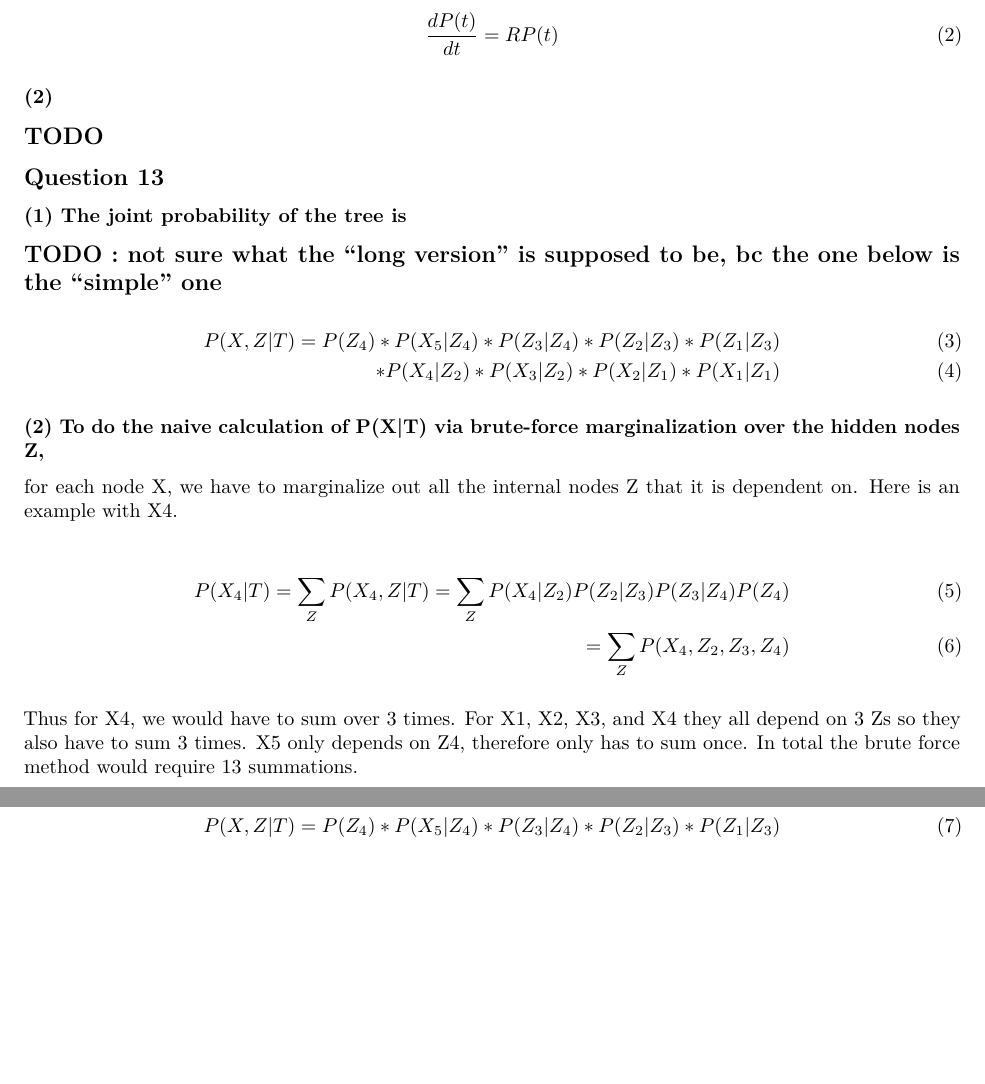
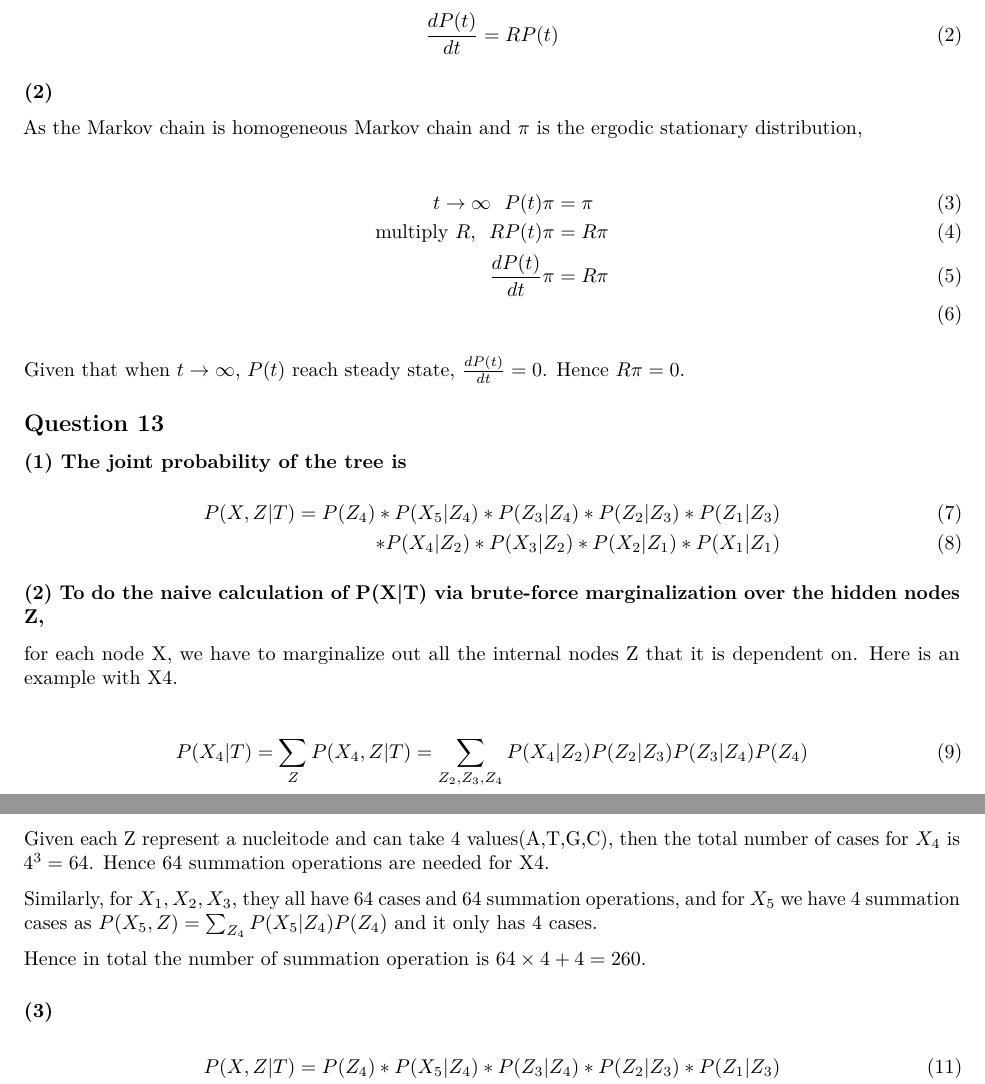
Before and after one commit to Jieran-S/Stat-Model-Comp-Bio, an R Markdown document (Project_5_student/Assignment 5.Rmd): two parts of pages 1 and 2 of 4, joined at a grey line, cut so that both start at the same text, the shorter picture padded with empty space. Rendered offline with R 4.5, knitr and Pandoc, then LaTeX, with nearby package versions.

Commit message:
project 5

````diff
--- a/Project_5_student/Assignment 5.Rmd
+++ b/Project_5_student/Assignment 5.Rmd
@@ -8,45 +8,59 @@ date: "2023-03-28"
 ## Question 12
 
 ### (1)
+
 ```{=tex}
 \begin{align}
   P(t + dt) = P(dt)P(t) = (I + Rdt)P(t)
 \end{align}
 ```
 Therefore we can show that
+
 ```{=tex}
 \begin{align}
   \frac{dP(t)}{dt} = RP(t)
 \end{align}
 ```
+### (2)
 
-### (2)
-## TODO
+As the Markov chain is homogeneous Markov chain and $\pi$ is the ergodic stationary distribution,
+
+```{=tex}
+\begin{align}
+  t \rightarrow \infty \ \  P(t) \pi &= \pi     \\
+  \text{multiply $R$,} \ \ R P(t) \pi &= R \pi  \\
+  \frac{dP(t)}{dt} \pi &= R \pi \\
+\end{align}
+```
+Given that when $t \rightarrow \infty$, $P(t)$ reach steady state, $\frac{dP(t)}{dt} = 0$. Hence $R \pi = 0$.
 
 ## Question 13
 
 ### (1) The joint probability of the tree is
-## TODO : not sure what the "long version" is supposed to be, bc the one below is the "simple" one
+
 ```{=tex}
 \begin{align}
   P(X,Z|T) = P(Z_4) * P(X_5|Z_4) * P(Z_3|Z_4) * P(Z_2|Z_3) * P(Z_1|Z_3) \\
   * P(X_4|Z_2) * P(X_3|Z_2) * P(X_2|Z_1) * P(X_1|Z_1)
 \end{align}
 ```
+### (2) To do the naive calculation of P(X\|T) via brute-force marginalization over the hidden nodes Z,
 
-### (2) To do the naive calculation of P(X|T) via brute-force marginalization over the hidden nodes Z,
-for each node X, we have to marginalize out all the internal nodes Z that it is dependent on.
-Here is an example with X4.
+for each node X, we have to marginalize out all the internal nodes Z that it is dependent on. Here is an example with X4.
+
 ```{=tex}
 \begin{align}
-  P(X_4|T) = \sum_Z P(X_4, Z|T) = \sum_Z P(X_4|Z_2)P(Z_2|Z_3)P(Z_3|Z_4)P(Z_4)\\
-  = \sum_Z P(X_4, Z_2, Z_3, Z_4)
+  P(X_4|T) &= \sum_Z P(X_4, Z|T) = \sum_{Z_2, Z_3, Z_4} P(X_4|Z_2)P(Z_2|Z_3)P(Z_3|Z_4)P(Z_4)\\
 \end{align}
 ```
-Thus for X4, we would have to sum over 3 times. For X1, X2, X3, and X4 they all depend on 3 Zs so they also have to sum 3 times.
-X5 only depends on Z4, therefore only has to sum once. In total the brute force method would require 13 summations.
+Given each Z represent a nucleitode and can take 4 values(A,T,G,C), then the total number of cases for $X_4$ is $4^3 = 64$. Hence 64 summation operations are needed for X4.
+
+Similarly, for $X_1, X_2, X_3$, they all have 64 cases and 64 summation operations, and for $X_5$ we have 4 summation cases as $P(X_5, Z) = \sum_{Z_4} P(X_5 | Z_4)P(Z_4)$ and it only has 4 cases.
+
+Hence in total the number of summation operation is $64 \times 4 + 4 = 260$.
 
 ### (3)
+
 ```{=tex}
 \begin{align}
   P(X,Z|T) = P(Z_4) * P(X_5|Z_4) * P(Z_3|Z_4) * P(Z_2|Z_3) * P(Z_1|Z_3) \\
````
Also changed, not shown: Project_5_student/Assignment-5.pdf, Project_5_student/Project_5.pdf, Project_5_student/Assignment 5.Rmd (22 more changed lines).
